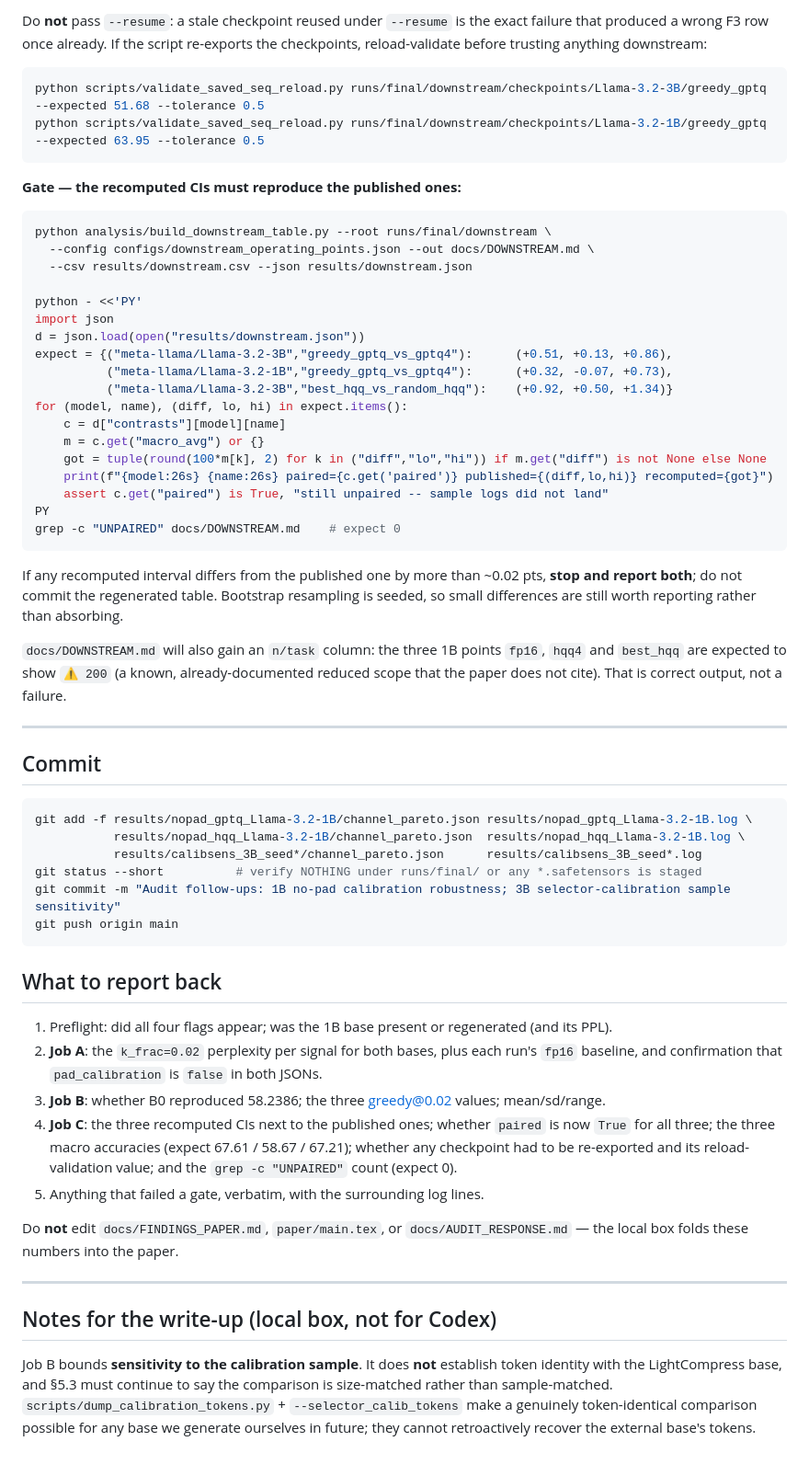
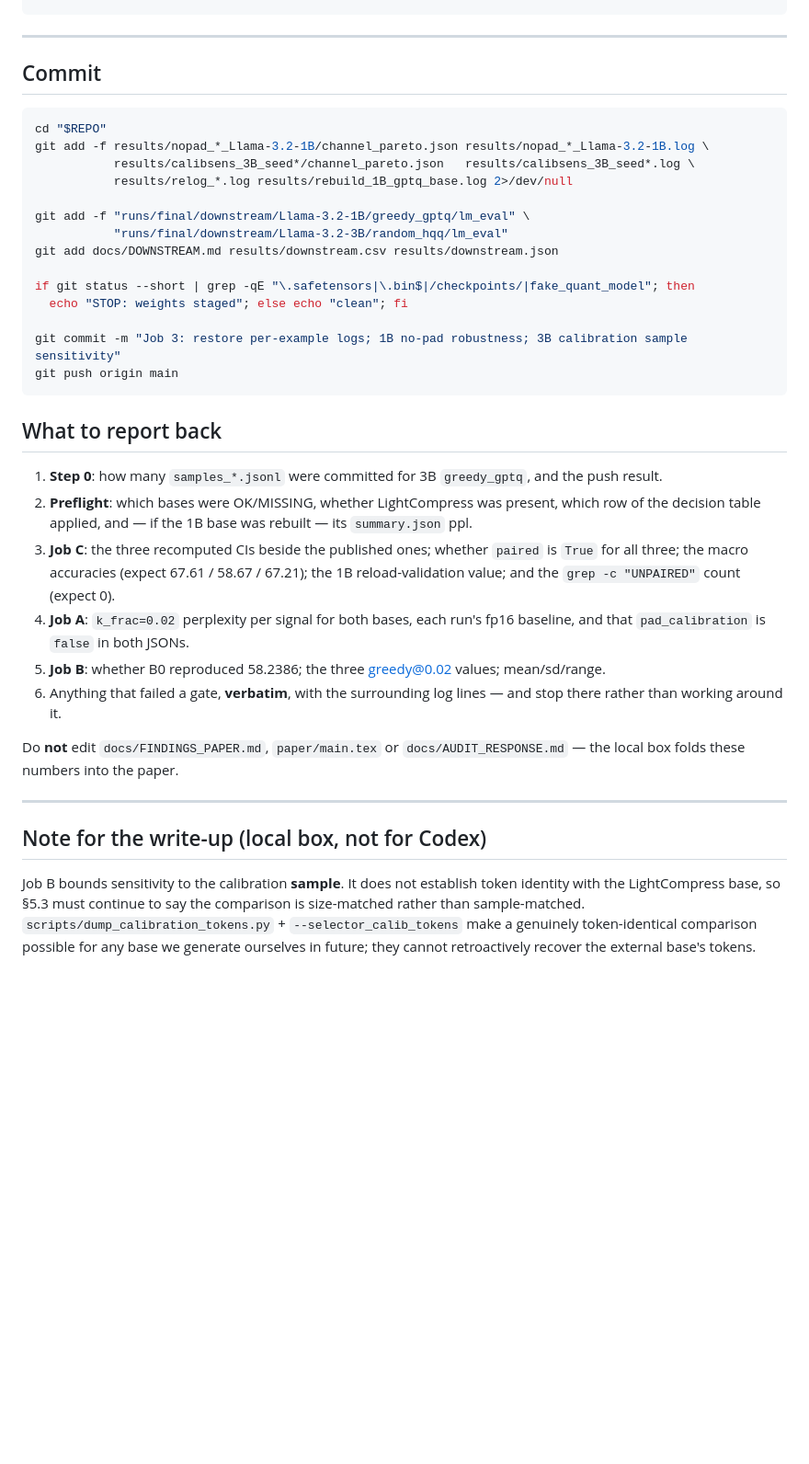
Before and after one commit to AbrarUI12/SEQ_v4, a Markdown page: docs/CODEX_PROMPT_JOB3.md, the part around one of its changes. Shown at 92% size. Drawn GitHub-style; blank space fills up the shorter version.

````diff
--- a/docs/CODEX_PROMPT_JOB3.md
+++ b/docs/CODEX_PROMPT_JOB3.md
@@ -228,77 +323,48 @@ bash scripts/run_downstream_eval.sh --models meta-llama/Llama-3.2-3B --points ra
-Do **not** pass `--resume`: a stale checkpoint reused under `--resume` is the exact failure that
-produced a wrong F3 row once already. If the script re-exports the checkpoints, reload-validate
-before trusting anything downstream:
-
-```bash
-python scripts/validate_saved_seq_reload.py runs/final/downstream/checkpoints/Llama-3.2-3B/greedy_gptq --expected 51.68 --tolerance 0.5
-python scripts/validate_saved_seq_reload.py runs/final/downstream/checkpoints/Llama-3.2-1B/greedy_gptq --expected 63.95 --tolerance 0.5
-```
-
-**Gate — the recomputed CIs must reproduce the published ones:**
-
-```bash
-python analysis/build_downstream_table.py --root runs/final/downstream \
-  --config configs/downstream_operating_points.json --out docs/DOWNSTREAM.md \
-  --csv results/downstream.csv --json results/downstream.json
-
-python - <<'PY'
-import json
-d = json.load(open("results/downstream.json"))
-expect = {("meta-llama/Llama-3.2-3B","greedy_gptq_vs_gptq4"):      (+0.51, +0.13, +0.86),
-          ("meta-llama/Llama-3.2-1B","greedy_gptq_vs_gptq4"):      (+0.32, -0.07, +0.73),
-          ("meta-llama/Llama-3.2-3B","best_hqq_vs_random_hqq"):    (+0.92, +0.50, +1.34)}
-for (model, name), (diff, lo, hi) in expect.items():
-    c = d["contrasts"][model][name]
-    m = c.get("macro_avg") or {}
-    got = tuple(round(100*m[k], 2) for k in ("diff","lo","hi")) if m.get("diff") is not None else None
-    print(f"{model:26s} {name:26s} paired={c.get('paired')} published={(diff,lo,hi)} recomputed={got}")
-    assert c.get("paired") is True, "still unpaired -- sample logs did not land"
-PY
-grep -c "UNPAIRED" docs/DOWNSTREAM.md    # expect 0
-```
-
-If any recomputed interval differs from the published one by more than ~0.02 pts, **stop and
-report both**; do not commit the regenerated table. Bootstrap resampling is seeded, so small
-differences are still worth reporting rather than absorbing.
-
-`docs/DOWNSTREAM.md` will also gain an `n/task` column: the three 1B points `fp16`, `hqq4` and
-`best_hqq` are expected to show `⚠ 200` (a known, already-documented reduced scope that the paper
-does not cite). That is correct output, not a failure.
 
 ---
 
 ## Commit
 
 ```bash
-git add -f results/nopad_gptq_Llama-3.2-1B/channel_pareto.json results/nopad_gptq_Llama-3.2-1B.log \
-           results/nopad_hqq_Llama-3.2-1B/channel_pareto.json  results/nopad_hqq_Llama-3.2-1B.log \
-           results/calibsens_3B_seed*/channel_pareto.json      results/calibsens_3B_seed*.log
-git status --short          # verify NOTHING under runs/final/ or any *.safetensors is staged
-git commit -m "Audit follow-ups: 1B no-pad calibration robustness; 3B selector-calibration sample sensitivity"
+cd "$REPO"
+git add -f results/nopad_*_Llama-3.2-1B/channel_pareto.json results/nopad_*_Llama-3.2-1B.log \
+           results/calibsens_3B_seed*/channel_pareto.json   results/calibsens_3B_seed*.log \
+           results/relog_*.log results/rebuild_1B_gptq_base.log 2>/dev/null
+
+git add -f "runs/final/downstream/Llama-3.2-1B/greedy_gptq/lm_eval" \
+           "runs/final/downstream/Llama-3.2-3B/random_hqq/lm_eval"
+git add docs/DOWNSTREAM.md results/downstream.csv results/downstream.json
+
+if git status --short | grep -qE "\.safetensors|\.bin$|/checkpoints/|fake_quant_model"; then
+  echo "STOP: weights staged"; else echo "clean"; fi
+
+git commit -m "Job 3: restore per-example logs; 1B no-pad robustness; 3B calibration sample sensitivity"
 git push origin main
 ```
 
 ## What to report back
 
-1. Preflight: did all four flags appear; was the 1B base present or regenerated (and its PPL).
-2. **Job A**: the `k_frac=0.02` perplexity per signal for both bases, plus each run's `fp16`
-   baseline, and confirmation that `pad_calibration` is `false` in both JSONs.
-3. **Job B**: whether B0 reproduced 58.2386; the three greedy@0.02 values; mean/sd/range.
-4. **Job C**: the three recomputed CIs next to the published ones; whether `paired` is now `True`
-   for all three; the three macro accuracies (expect 67.61 / 58.67 / 67.21); whether any
-   checkpoint had to be re-exported and its reload-validation value; and the `grep -c "UNPAIRED"`
-   count (expect 0).
-5. Anything that failed a gate, verbatim, with the surrounding log lines.
+1. **Step 0**: how many `samples_*.jsonl` were committed for 3B `greedy_gptq`, and the push result.
+2. **Preflight**: which bases were OK/MISSING, whether LightCompress was present, which row of the
+   decision table applied, and — if the 1B base was rebuilt — its `summary.json` ppl.
+3. **Job C**: the three recomputed CIs beside the published ones; whether `paired` is `True` for all
+   three; the macro accuracies (expect 67.61 / 58.67 / 67.21); the 1B reload-validation value; and
+   the `grep -c "UNPAIRED"` count (expect 0).
+4. **Job A**: `k_frac=0.02` perplexity per signal for both bases, each run's fp16 baseline, and that
+   `pad_calibration` is `false` in both JSONs.
+5. **Job B**: whether B0 reproduced 58.2386; the three greedy@0.02 values; mean/sd/range.
+6. Anything that failed a gate, **verbatim**, with the surrounding log lines — and stop there rather
+   than working around it.
 
-Do **not** edit `docs/FINDINGS_PAPER.md`, `paper/main.tex`, or `docs/AUDIT_RESPONSE.md` — the
-local box folds these numbers into the paper.
+Do **not** edit `docs/FINDINGS_PAPER.md`, `paper/main.tex` or `docs/AUDIT_RESPONSE.md` — the local
+box folds these numbers into the paper.
 
 ---
 
-## Notes for the write-up (local box, not for Codex)
+## Note for the write-up (local box, not for Codex)
 
-Job B bounds **sensitivity to the calibration sample**. It does **not** establish token identity
-with the LightCompress base, and §5.3 must continue to say the comparison is size-matched rather
-than sample-matched. `scripts/dump_calibration_tokens.py` + `--selector_calib_tokens` make a
-genuinely token-identical comparison possible for any base we generate ourselves in future; they
-cannot retroactively recover the external base's tokens.
+Job B bounds sensitivity to the calibration **sample**. It does not establish token identity with the
+LightCompress base, so §5.3 must continue to say the comparison is size-matched rather than
+sample-matched. `scripts/dump_calibration_tokens.py` + `--selector_calib_tokens` make a genuinely
+token-identical comparison possible for any base we generate ourselves in future; they cannot
+retroactively recover the external base's tokens.
````
Also changed, not shown: other parts of docs/CODEX_PROMPT_JOB3.md (+199 -104 lines), docs/RESEARCH_PC_RUNLIST.md (+16 -6 lines).
